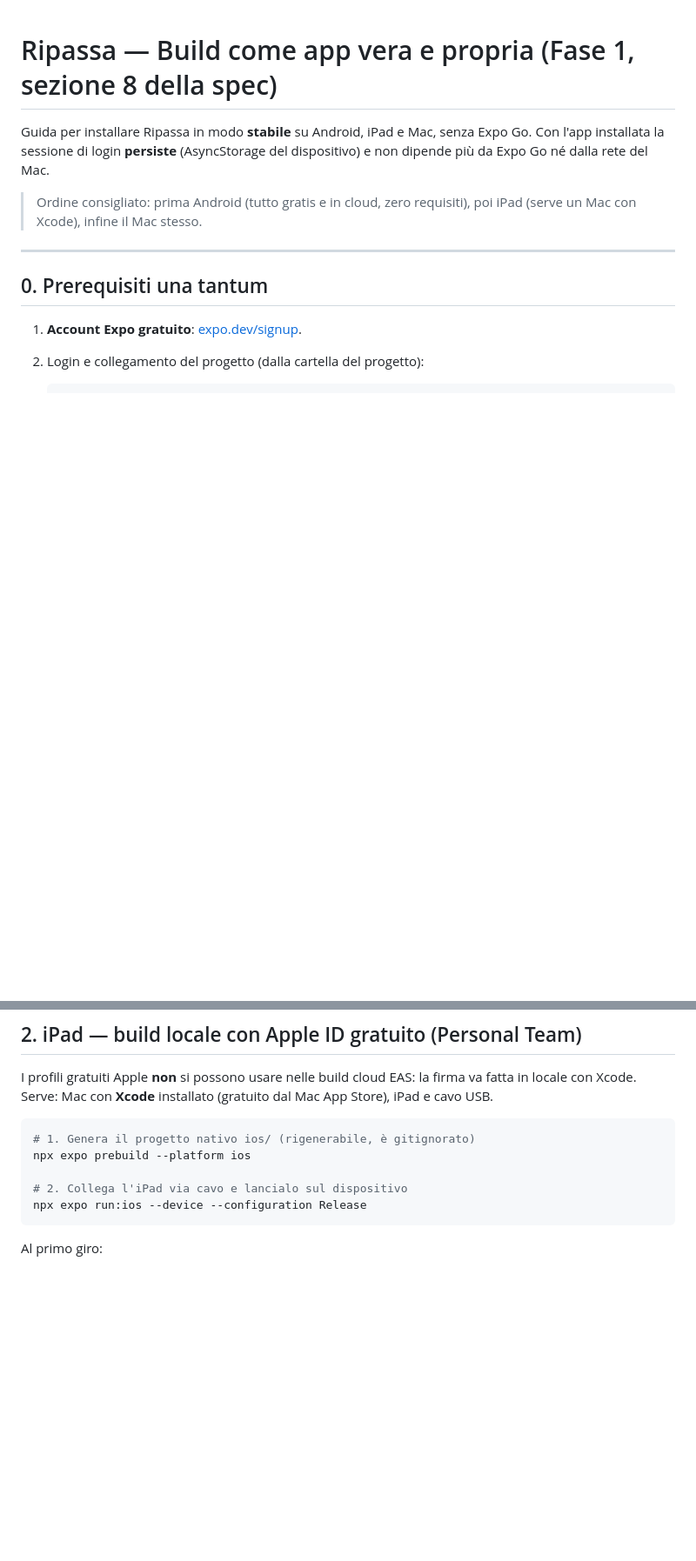
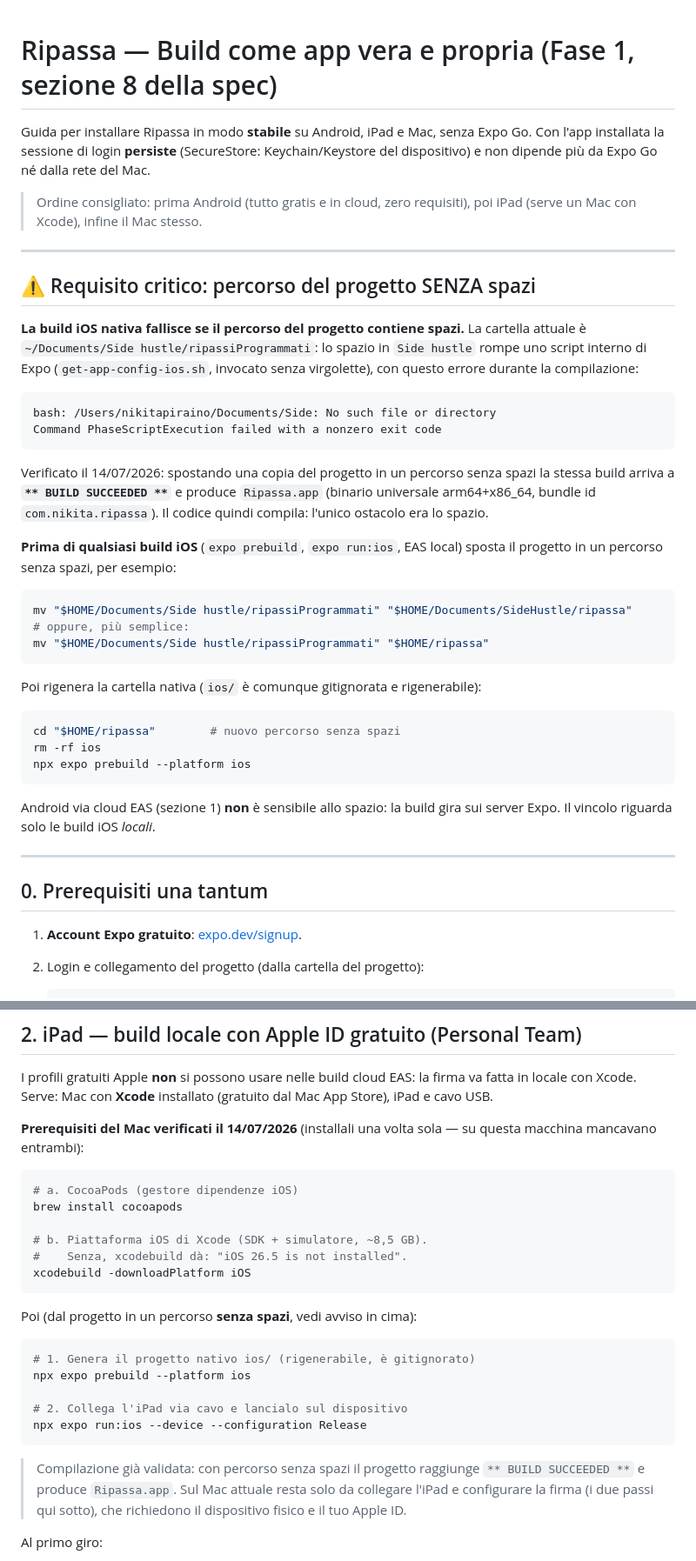
Before and after one commit to TurboLumaca/turboRipassi, a Markdown page: BUILD.md, 2 parts joined by grey strips. Shown at 87% size. GitHub-like rendering; blank space fills up the shorter version.

Commit message:
Document critical iOS build blocker: no spaces in project path
End-to-end iOS build attempt (Xcode 26.6): installed CocoaPods and the
iOS 26.5 platform, ran expo prebuild + pod install, then xcodebuild for
the simulator. It failed in Expo's get-app-config-ios.sh script phase
because the project path contains a space ("Side hustle") — the script is
invoked unquoted, so bash splits on the space. Reproduced a green
** BUILD SUCCEEDED ** (produces Ripassa.app, universal arm64+x86_64) by
building the same project from a space-free path, proving the code
compiles and the space is the sole blocker. BUILD.md now leads with this
requirement and documents the verified Mac prerequisites (CocoaPods,
xcodebuild -downloadPlatform iOS).

Co-Authored-By: Claude Opus 4.8 <noreply@anthropic.com>

````diff
--- a/BUILD.md
+++ b/BUILD.md
@@ -1,11 +1,51 @@
 # Ripassa — Build come app vera e propria (Fase 1, sezione 8 della spec)
 
 Guida per installare Ripassa in modo **stabile** su Android, iPad e Mac, senza
-Expo Go. Con l'app installata la sessione di login **persiste** (AsyncStorage
-del dispositivo) e non dipende più da Expo Go né dalla rete del Mac.
+Expo Go. Con l'app installata la sessione di login **persiste** (SecureStore:
+Keychain/Keystore del dispositivo) e non dipende più da Expo Go né dalla rete
+del Mac.
 
 > Ordine consigliato: prima Android (tutto gratis e in cloud, zero requisiti),
 > poi iPad (serve un Mac con Xcode), infine il Mac stesso.
+
+---
+
+## ⚠️ Requisito critico: percorso del progetto SENZA spazi
+
+**La build iOS nativa fallisce se il percorso del progetto contiene spazi.**
+La cartella attuale è `~/Documents/Side hustle/ripassiProgrammati`: lo spazio
+in `Side hustle` rompe uno script interno di Expo (`get-app-config-ios.sh`,
+invocato senza virgolette), con questo errore durante la compilazione:
+
+```
+bash: /Users/nikitapiraino/Documents/Side: No such file or directory
+Command PhaseScriptExecution failed with a nonzero exit code
+```
+
+Verificato il 14/07/2026: spostando una copia del progetto in un percorso
+senza spazi la stessa build arriva a **`** BUILD SUCCEEDED **`** e produce
+`Ripassa.app` (binario universale arm64+x86_64, bundle id `com.nikita.ripassa`).
+Il codice quindi compila: l'unico ostacolo era lo spazio.
+
+**Prima di qualsiasi build iOS** (`expo prebuild`, `expo run:ios`, EAS local)
+sposta il progetto in un percorso senza spazi, per esempio:
+
+```bash
+mv "$HOME/Documents/Side hustle/ripassiProgrammati" "$HOME/Documents/SideHustle/ripassa"
+# oppure, più semplice:
+mv "$HOME/Documents/Side hustle/ripassiProgrammati" "$HOME/ripassa"
+```
+
+Poi rigenera la cartella nativa (`ios/` è comunque gitignorata e rigenerabile):
+
+```bash
+cd "$HOME/ripassa"        # nuovo percorso senza spazi
+rm -rf ios
+npx expo prebuild --platform ios
+```
+
+Android via cloud EAS (sezione 1) **non** è sensibile allo spazio: la build
+gira sui server Expo. Il vincolo riguarda solo le build iOS *locali*.
 
 ---
 
@@ -68,6 +108,20 @@ I profili gratuiti Apple **non** si possono usare nelle build cloud EAS: la
 firma va fatta in locale con Xcode. Serve: Mac con **Xcode** installato
 (gratuito dal Mac App Store), iPad e cavo USB.
 
+**Prerequisiti del Mac verificati il 14/07/2026** (installali una volta sola —
+su questa macchina mancavano entrambi):
+
+```bash
+# a. CocoaPods (gestore dipendenze iOS)
+brew install cocoapods
+
+# b. Piattaforma iOS di Xcode (SDK + simulatore, ~8,5 GB).
+#    Senza, xcodebuild dà: "iOS 26.5 is not installed".
+xcodebuild -downloadPlatform iOS
+```
+
+Poi (dal progetto in un percorso **senza spazi**, vedi avviso in cima):
+
 ```bash
 # 1. Genera il progetto nativo ios/ (rigenerabile, è gitignorato)
 npx expo prebuild --platform ios
@@ -75,6 +129,11 @@ npx expo prebuild --platform ios
 # 2. Collega l'iPad via cavo e lancialo sul dispositivo
 npx expo run:ios --device --configuration Release
 ```
+
+> Compilazione già validata: con percorso senza spazi il progetto raggiunge
+> `** BUILD SUCCEEDED **` e produce `Ripassa.app`. Sul Mac attuale resta solo
+> da collegare l'iPad e configurare la firma (i due passi qui sotto), che
+> richiedono il dispositivo fisico e il tuo Apple ID.
 
 Al primo giro:
 - Xcode → Settings → Accounts → aggiungi il tuo Apple ID (team "Personal Team").
````
